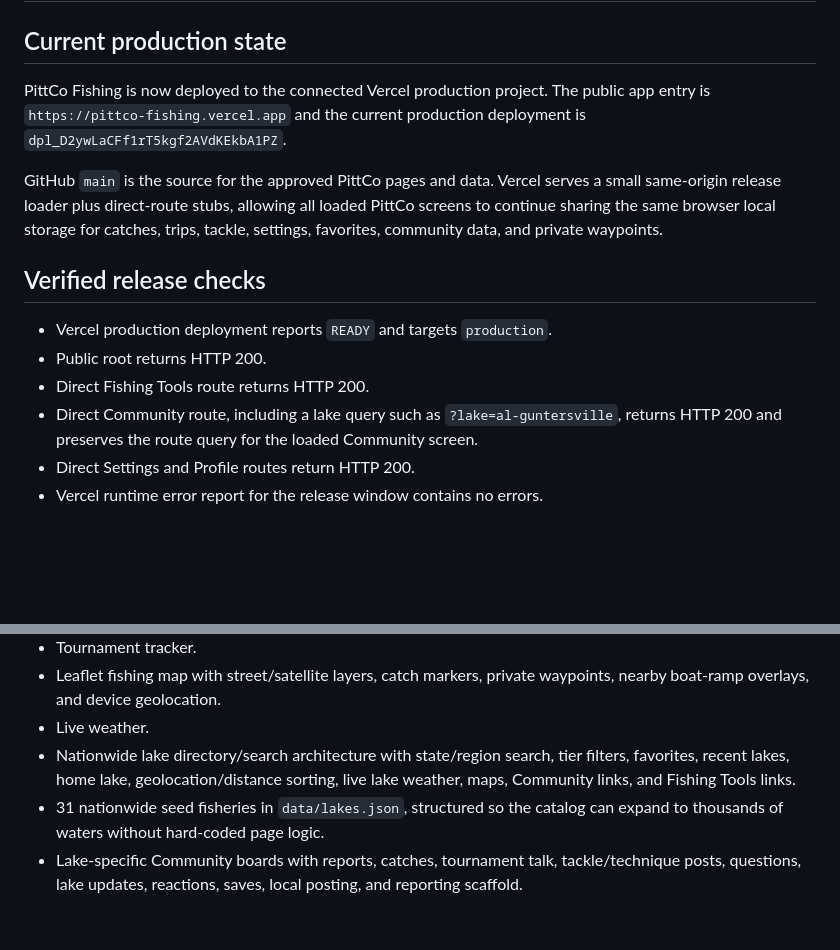
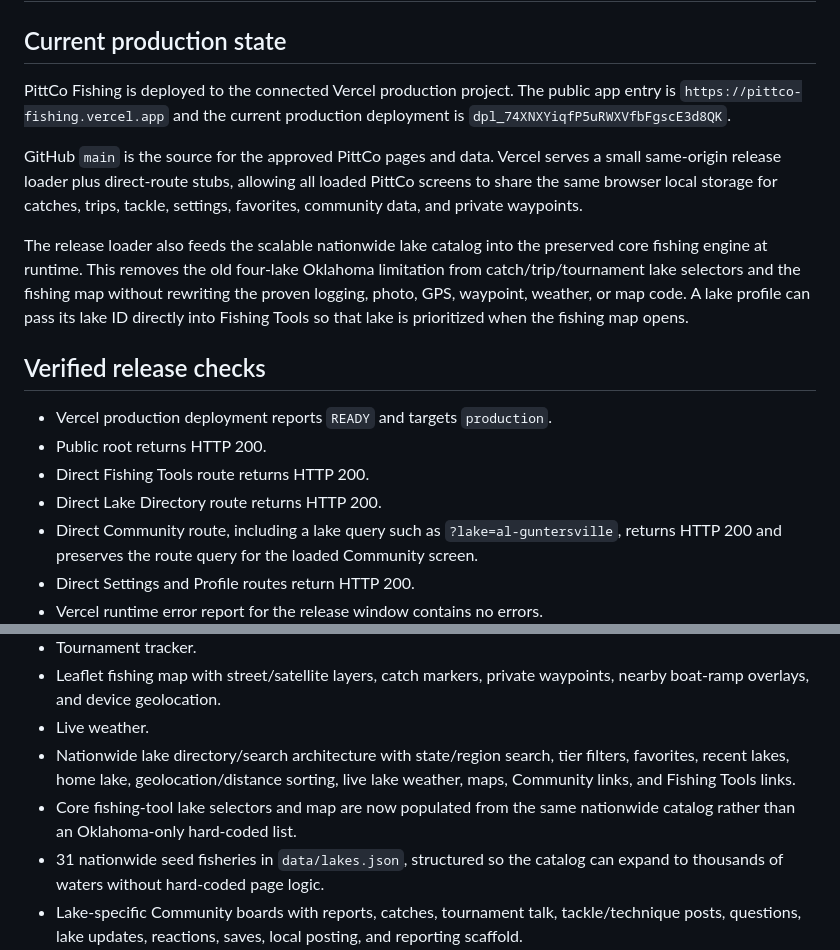
Before and after one commit to elitearcher70-art/pittco-fishing, a Markdown page: docs/deployment-notes.md, 2 parts joined by grey strips. Drawn GitHub-style; blank space fills up the shorter version.

Commit message:
Record final nationwide PittCo production release

```diff
--- a/docs/deployment-notes.md
+++ b/docs/deployment-notes.md
@@ -2,15 +2,18 @@
 
 ## Current production state
 
-PittCo Fishing is now deployed to the connected Vercel production project. The public app entry is `https://pittco-fishing.vercel.app` and the current production deployment is `dpl_D2ywLaCFf1rT5kgf2AVdKEkbA1PZ`.
+PittCo Fishing is deployed to the connected Vercel production project. The public app entry is `https://pittco-fishing.vercel.app` and the current production deployment is `dpl_74XNXYiqfP5uRWXVfbFgscE3d8QK`.
 
-GitHub `main` is the source for the approved PittCo pages and data. Vercel serves a small same-origin release loader plus direct-route stubs, allowing all loaded PittCo screens to continue sharing the same browser local storage for catches, trips, tackle, settings, favorites, community data, and private waypoints.
+GitHub `main` is the source for the approved PittCo pages and data. Vercel serves a small same-origin release loader plus direct-route stubs, allowing all loaded PittCo screens to share the same browser local storage for catches, trips, tackle, settings, favorites, community data, and private waypoints.
+
+The release loader also feeds the scalable nationwide lake catalog into the preserved core fishing engine at runtime. This removes the old four-lake Oklahoma limitation from catch/trip/tournament lake selectors and the fishing map without rewriting the proven logging, photo, GPS, waypoint, weather, or map code. A lake profile can pass its lake ID directly into Fishing Tools so that lake is prioritized when the fishing map opens.
 
 ## Verified release checks
 
 - Vercel production deployment reports `READY` and targets `production`.
 - Public root returns HTTP 200.
 - Direct Fishing Tools route returns HTTP 200.
+- Direct Lake Directory route returns HTTP 200.
 - Direct Community route, including a lake query such as `?lake=al-guntersville`, returns HTTP 200 and preserves the route query for the loaded Community screen.
 - Direct Settings and Profile routes return HTTP 200.
 - Vercel runtime error report for the release window contains no errors.
@@ -25,6 +28,7 @@ GitHub `main` is the source for the approved PittCo pages and data. Vercel serve
 - Leaflet fishing map with street/satellite layers, catch markers, private waypoints, nearby boat-ramp overlays, and device geolocation.
 - Live weather.
 - Nationwide lake directory/search architecture with state/region search, tier filters, favorites, recent lakes, home lake, geolocation/distance sorting, live lake weather, maps, Community links, and Fishing Tools links.
+- Core fishing-tool lake selectors and map are now populated from the same nationwide catalog rather than an Oklahoma-only hard-coded list.
 - 31 nationwide seed fisheries in `data/lakes.json`, structured so the catalog can expand to thousands of waters without hard-coded page logic.
 - Lake-specific Community boards with reports, catches, tournament talk, tackle/technique posts, questions, lake updates, reactions, saves, local posting, and reporting scaffold.
 - Profile and Settings with angler name, home lake, target bass species, skill level, preferred techniques, units, appearance, privacy controls, notifications, and JSON data export.
```
